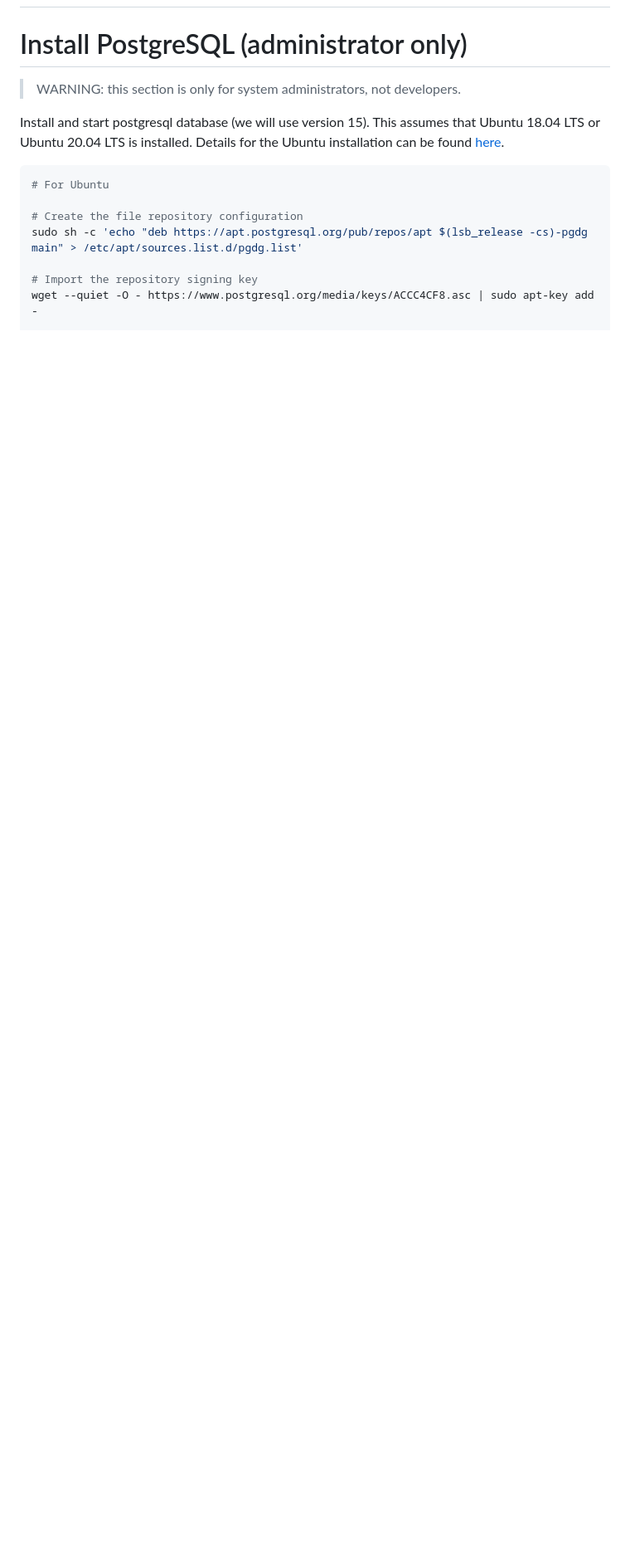
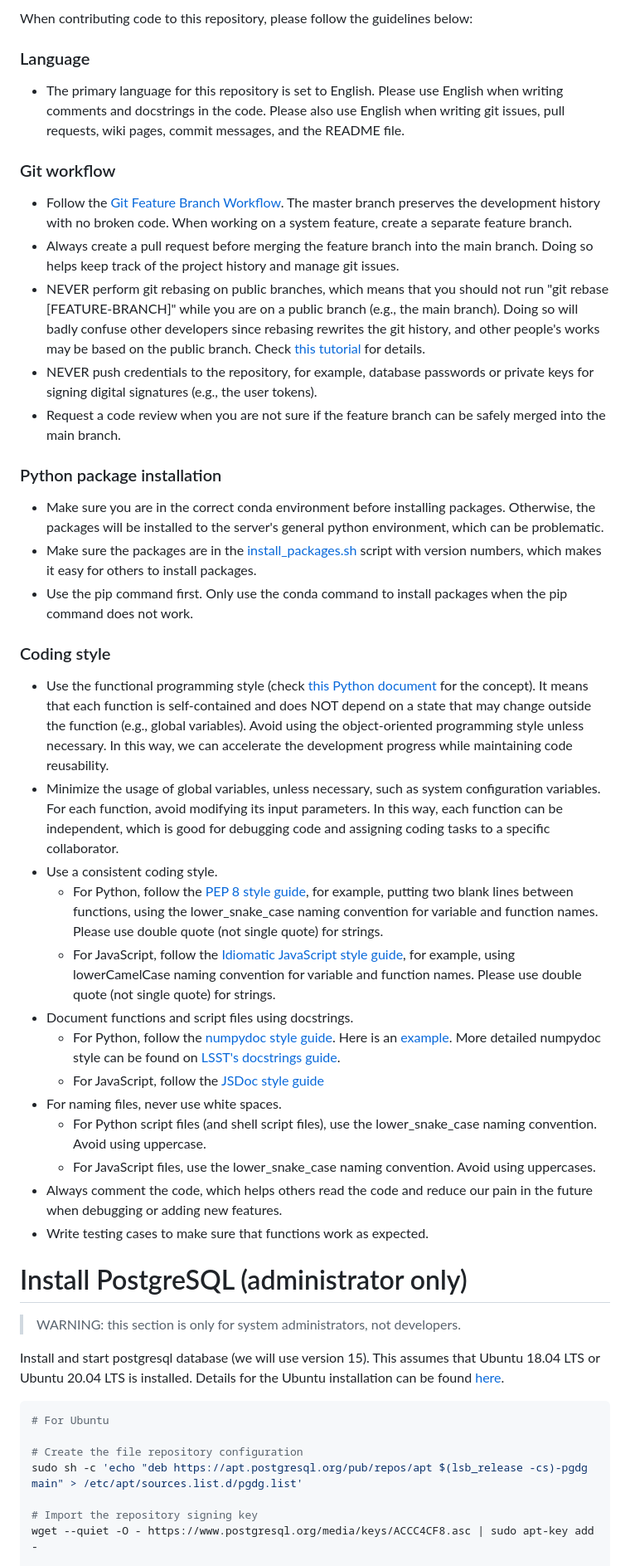
Before and after one commit to MultiX-Amsterdam/ijmond-camera-monitor, a Markdown page: README.md, the part around one of its changes. Shown at 83% size. Drawn GitHub-style; blank space fills up the shorter version.

```diff
--- a/README.md
+++ b/README.md
@@ -2,3 +16,30 @@
+When contributing code to this repository, please follow the guidelines below:
+### Language
+- The primary language for this repository is set to English. Please use English when writing comments and docstrings in the code. Please also use English when writing git issues, pull requests, wiki pages, commit messages, and the README file.
+### Git workflow
+- Follow the [Git Feature Branch Workflow](https://www.atlassian.com/git/tutorials/comparing-workflows/feature-branch-workflow). The master branch preserves the development history with no broken code. When working on a system feature, create a separate feature branch.
+- Always create a pull request before merging the feature branch into the main branch. Doing so helps keep track of the project history and manage git issues.
+- NEVER perform git rebasing on public branches, which means that you should not run "git rebase [FEATURE-BRANCH]" while you are on a public branch (e.g., the main branch). Doing so will badly confuse other developers since rebasing rewrites the git history, and other people's works may be based on the public branch. Check [this tutorial](https://www.atlassian.com/git/tutorials/merging-vs-rebasing#the-golden-rule-of-rebasing) for details.
+- NEVER push credentials to the repository, for example, database passwords or private keys for signing digital signatures (e.g., the user tokens).
+- Request a code review when you are not sure if the feature branch can be safely merged into the main branch.
+### Python package installation
+- Make sure you are in the correct conda environment before installing packages. Otherwise, the packages will be installed to the server's general python environment, which can be problematic.
+- Make sure the packages are in the [install_packages.sh](/back-end/install_packages.sh) script with version numbers, which makes it easy for others to install packages.
+- Use the pip command first. Only use the conda command to install packages when the pip command does not work.
+### Coding style
+- Use the functional programming style (check [this Python document](https://docs.python.org/3/howto/functional.html) for the concept). It means that each function is self-contained and does NOT depend on a state that may change outside the function (e.g., global variables). Avoid using the object-oriented programming style unless necessary. In this way, we can accelerate the development progress while maintaining code reusability.
+- Minimize the usage of global variables, unless necessary, such as system configuration variables. For each function, avoid modifying its input parameters. In this way, each function can be independent, which is good for debugging code and assigning coding tasks to a specific collaborator.
+- Use a consistent coding style.
+  - For Python, follow the [PEP 8 style guide](https://www.python.org/dev/peps/pep-0008/), for example, putting two blank lines between functions, using the lower_snake_case naming convention for variable and function names. Please use double quote (not single quote) for strings.
+  - For JavaScript, follow the [Idiomatic JavaScript style guide](https://github.com/rwaldron/idiomatic.js), for example, using lowerCamelCase naming convention for variable and function names. Please use double quote (not single quote) for strings.
+- Document functions and script files using docstrings.
+  - For Python, follow the [numpydoc style guide](https://numpydoc.readthedocs.io/en/latest/format.html). Here is an [example](https://numpydoc.readthedocs.io/en/latest/example.html#example). More detailed numpydoc style can be found on [LSST's docstrings guide](https://developer.lsst.io/python/numpydoc.html).
+  - For JavaScript, follow the [JSDoc style guide](https://jsdoc.app/index.html)
+- For naming files, never use white spaces.
+  - For Python script files (and shell script files), use the lower_snake_case naming convention. Avoid using uppercase.
+  - For JavaScript files, use the lower_snake_case naming convention. Avoid using uppercases.
+- Always comment the code, which helps others read the code and reduce our pain in the future when debugging or adding new features.
+- Write testing cases to make sure that functions work as expected.
 
 # <a name="install-postgresql"></a>Install PostgreSQL (administrator only)
 > WARNING: this section is only for system administrators, not developers.
```
Also changed, not shown: other parts of README.md (+14 -0 lines).
